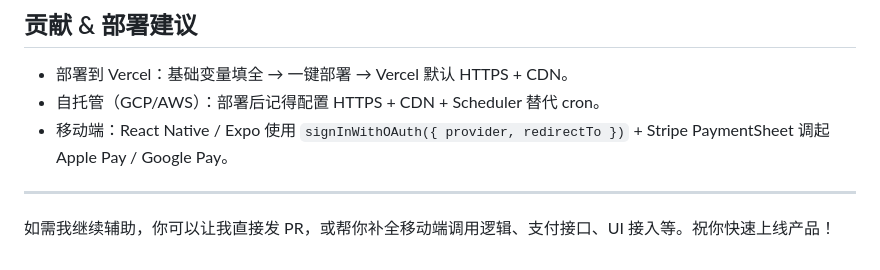
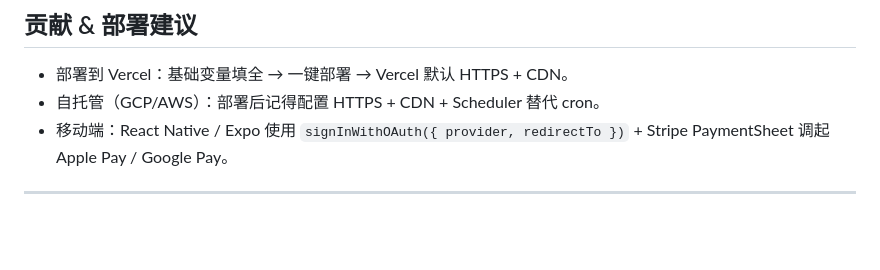
Before and after one commit to hhuzhang0517/monna-saas, a Markdown page: README.md, the part around the change. GitHub-like rendering; blank space fills up the shorter version.

Commit message:
更新README

```diff
--- a/README.md
+++ b/README.md
@@ -137,5 +137,3 @@ vercel.json                     ← 可选：Cron 任务
 * 移动端：React Native / Expo 使用 `signInWithOAuth({ provider, redirectTo })` + Stripe PaymentSheet 调起 Apple Pay / Google Pay。
 
 ---
-
-如需我继续辅助，你可以让我直接发 PR，或帮你补全移动端调用逻辑、支付接口、UI 接入等。祝你快速上线产品！
```
